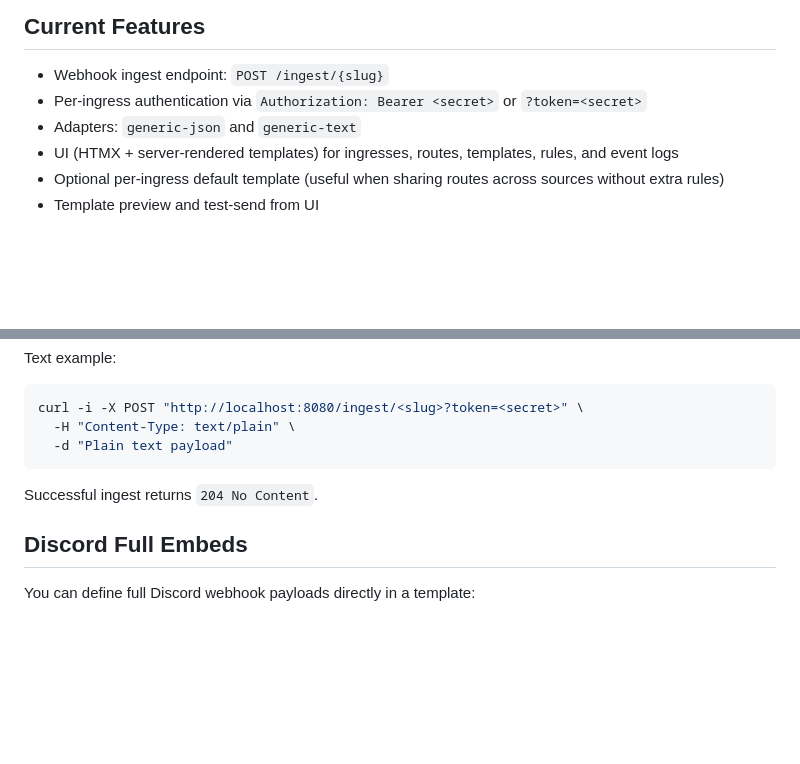
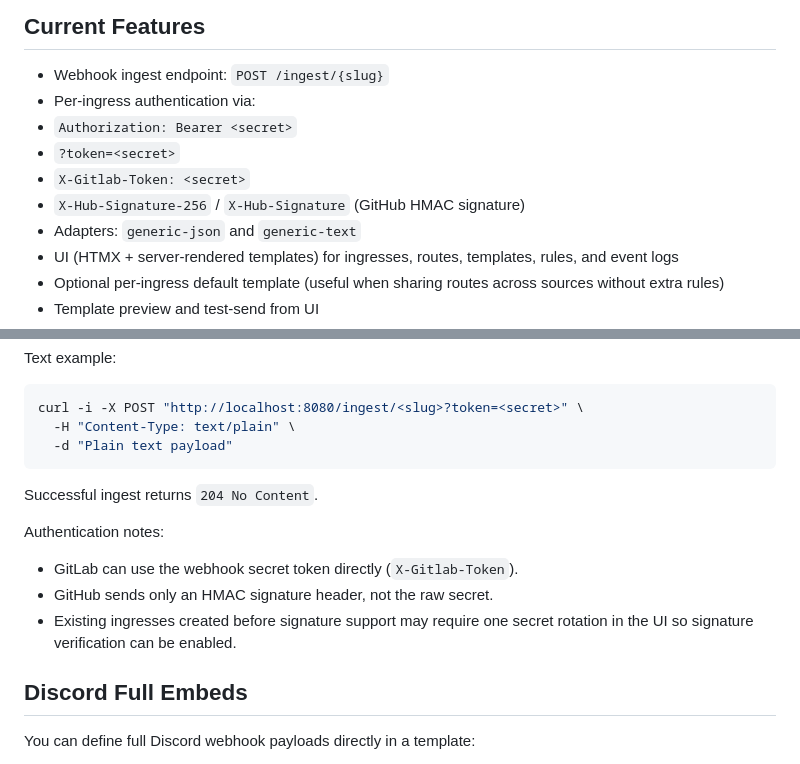
Before and after one commit to Ferdyverse/NotificationHub, a Markdown page: README.md, 2 parts joined by grey strips. Drawn GitHub-style; blank space fills up the shorter version.

Commit message:
docs(readme): describe webhook auth header options

```diff
--- a/README.md
+++ b/README.md
@@ -6,7 +6,11 @@ It receives events, normalizes payloads, renders messages via templates, and del
 ## Current Features
 
 - Webhook ingest endpoint: `POST /ingest/{slug}`
-- Per-ingress authentication via `Authorization: Bearer <secret>` or `?token=<secret>`
+- Per-ingress authentication via:
+- `Authorization: Bearer <secret>`
+- `?token=<secret>`
+- `X-Gitlab-Token: <secret>`
+- `X-Hub-Signature-256` / `X-Hub-Signature` (GitHub HMAC signature)
 - Adapters: `generic-json` and `generic-text`
 - UI (HTMX + server-rendered templates) for ingresses, routes, templates, rules, and event logs
 - Optional per-ingress default template (useful when sharing routes across sources without extra rules)
@@ -99,6 +103,12 @@ curl -i -X POST "http://localhost:8080/ingest/<slug>?token=<secret>" \
 
 Successful ingest returns `204 No Content`.
 
+Authentication notes:
+
+- GitLab can use the webhook secret token directly (`X-Gitlab-Token`).
+- GitHub sends only an HMAC signature header, not the raw secret.
+- Existing ingresses created before signature support may require one secret rotation in the UI so signature verification can be enabled.
+
 ## Discord Full Embeds
 
 You can define full Discord webhook payloads directly in a template:
```
